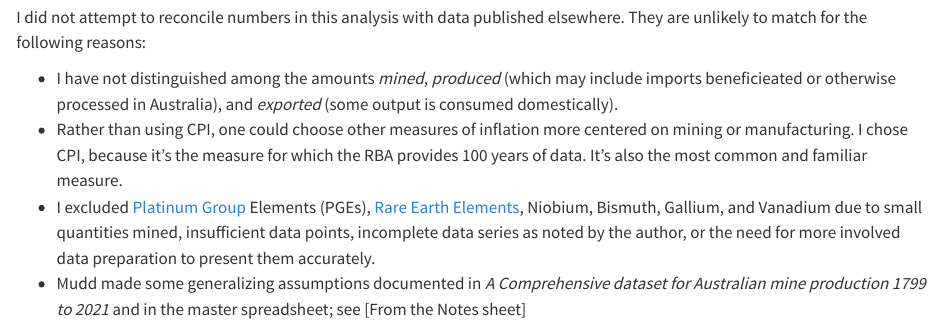
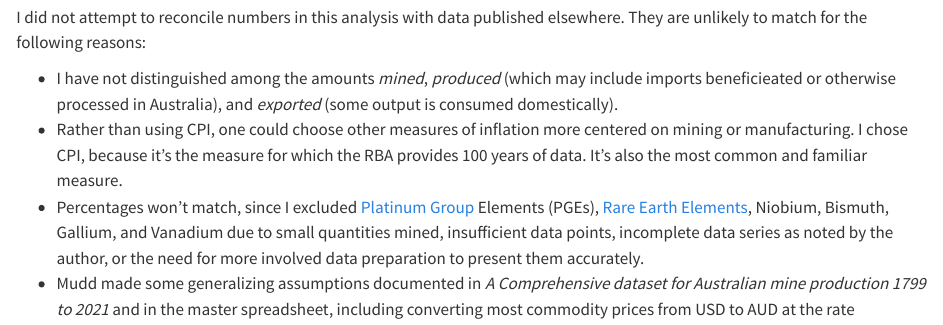
Before and after one commit to dmoul/australian-mining, a Quarto document (index.qmd): the page in a window 1100 px wide, from 790 px down. Rendered offline with R 4.5, knitr and Pandoc in place of Quarto, with nearby package versions; some code elsewhere in the file could not run offline.

Commit message:
Improve descripition of limitations

```diff
--- a/index.qmd
+++ b/index.qmd
@@ -39,8 +39,8 @@ I did not attempt to reconcile numbers in this analysis with data published else
 
 * I have not distinguished among the amounts *mined*, *produced* (which may include imports beneficieated or otherwise processed in Australia), and *exported* (some output is consumed domestically).
 * Rather than using CPI, one could choose other measures of inflation more centered on mining or manufacturing. I chose CPI, because it's the measure for which the RBA provides 100 years of data. It's also the most common and familiar measure.
-* I excluded [Platinum Group](https://en.wikipedia.org/wiki/Platinum_group) Elements (PGEs), [Rare Earth Elements](https://en.wikipedia.org/wiki/Rare-earth_element), Niobium, Bismuth, Gallium, and Vanadium due to small quantities mined, insufficient data points, incomplete data series as noted by the author, or the need for more involved data preparation to present them accurately.
-* Mudd made some generalizing assumptions documented in *A Comprehensive dataset for Australian mine production 1799 to 2021* and in the master spreadsheet; see [From the Notes sheet]
+* Percentages won't match, since I excluded [Platinum Group](https://en.wikipedia.org/wiki/Platinum_group) Elements (PGEs), [Rare Earth Elements](https://en.wikipedia.org/wiki/Rare-earth_element), Niobium, Bismuth, Gallium, and Vanadium due to small quantities mined, insufficient data points, incomplete data series as noted by the author, or the need for more involved data preparation to present them accurately.
+* Mudd made some generalizing assumptions documented in *A Comprehensive dataset for Australian mine production 1799 to 2021* and in the master spreadsheet, including converting most commodity prices from USD to AUD at the rate $AUD\ 2 = USD\ 1$, since most commodities are priced in USD^[https://www.dmp.wa.gov.au/About-Us-Careers/Latest-Statistics-Release-4081.aspx ]. See @sec-notes-sheet in the Notes.
 
 If any numbers seem wildly erroneous, please let me know.
 
```
Also changed, not shown: notes.qmd (+1 -1 lines).
